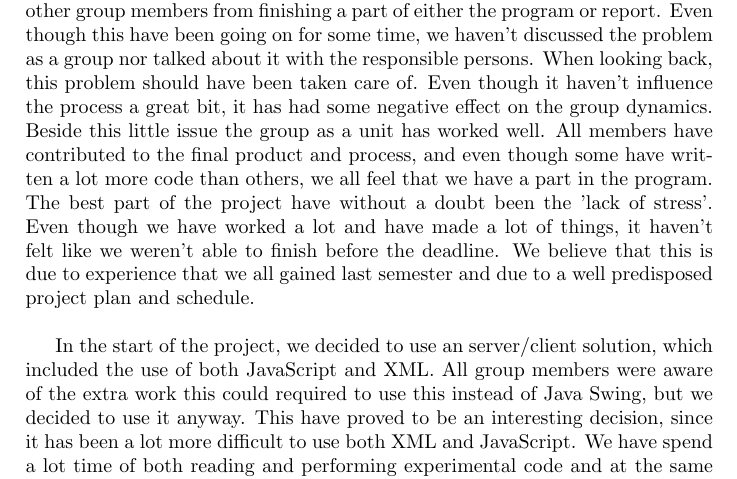
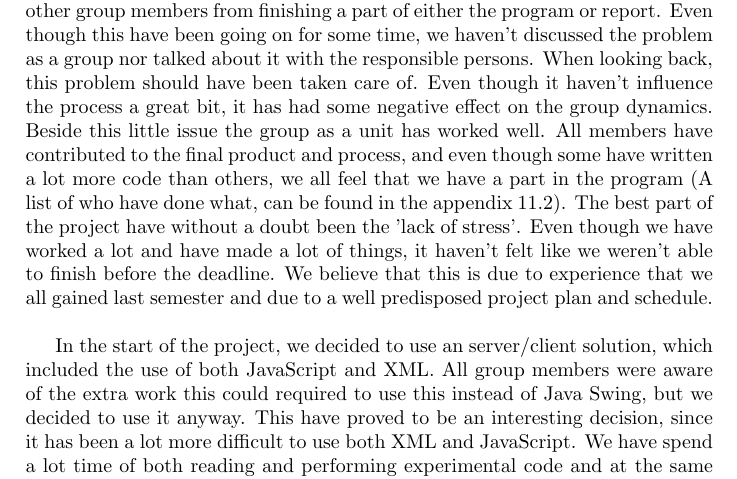
Before and after one commit to kasraman1000/KrakProjekt, a LaTeX document (tex/ReportDraft.tex): part of page 33 of 54, cut so that both start at the same text. Compiled offline with pdfLaTeX.

Commit message:
made small corrections in process description

```diff
--- a/tex/ReportDraft.tex
+++ b/tex/ReportDraft.tex
@@ -496,7 +496,7 @@ A text instruction explaining the route to the user would significantly increase
 
 		\paragraph{Group dynamics}\mbox{}\
 		Throughout this process we have all been interested in meeting as much as possible, because we believe that this will contribute to staying focused doing the relative long project period and at the same time being able to help each other with the work. Because this was decided on an early state, if was put into the collaboration agreement. From the start of the project, this arrangement worked very well, but after a while some group members began to ignore this meeting culture. Most of the times that didn't influence the work process, but we have experienced a few times where it has literally stopped other group members from finishing a part of either the program or report. Even though this have been going on for some time, we haven't discussed the problem as a group nor talked about it with the responsible persons. When looking back, this problem should have been taken care of. Even though it haven't influence the process a great bit, it has had some negative effect on the group dynamics. \\
-		Beside this little issue the group as a unit has worked well. All members have contributed to the final product and process, and even though some have written a lot more code than others, we all feel that we have a part in the program. The best part of the project have without a doubt been the 'lack of stress'. Even though we have worked a lot and have made a lot of things, it haven't felt like we weren't able to finish before the deadline. We believe that this is due to experience that we all gained last semester and due to a well predisposed project plan and schedule. \\
+		Beside this little issue the group as a unit has worked well. All members have contributed to the final product and process, and even though some have written a lot more code than others, we all feel that we have a part in the program (A list of who have done what, can be found  in the appendix 11.2). The best part of the project have without a doubt been the 'lack of stress'. Even though we have worked a lot and have made a lot of things, it haven't felt like we weren't able to finish before the deadline. We believe that this is due to experience that we all gained last semester and due to a well predisposed project plan and schedule. \\
 
 
 In the start of the project, we decided to use an server/client solution, which included the use of both JavaScript and XML. All group members were aware of the extra work this could required to use this instead of Java Swing, but we decided to use it anyway. This have proved to be an interesting decision, since it has been a lot more difficult to use both XML and JavaScript. We have spend a lot time of both reading and performing experimental code and at the same time finding solutions, which we believe is both simple to have and works well.\\
```
